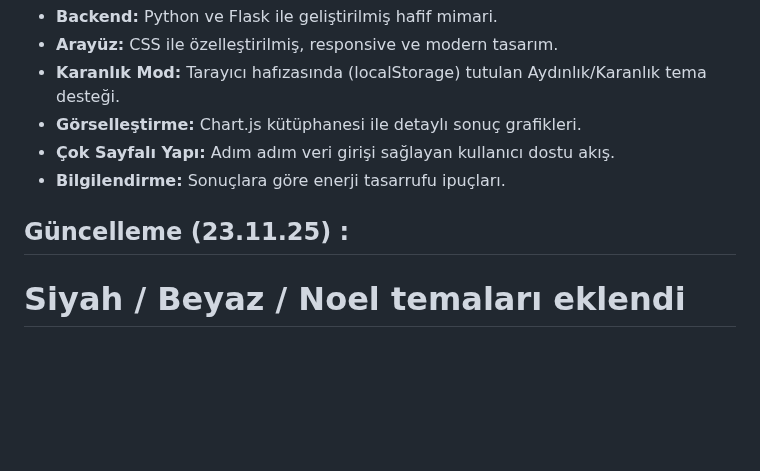
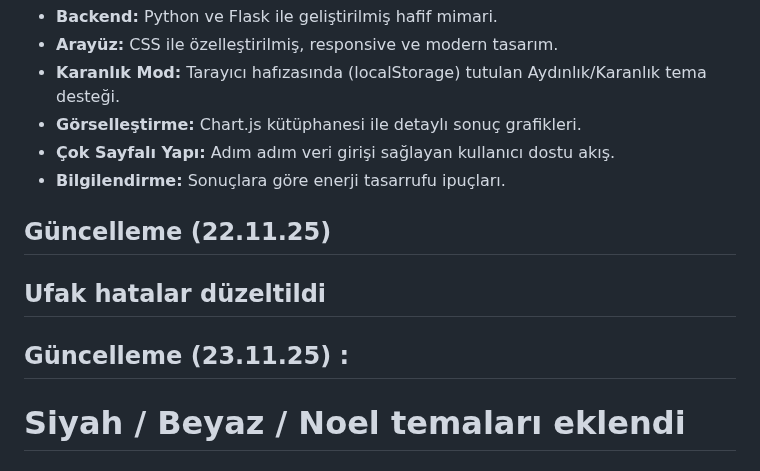
Before and after one commit to huhhjh811-alt/Carbon-Project, a Markdown page: README.md, the part around the change. Rendered like a GitHub page; blank space fills up the shorter version.

```diff
--- a/README.md
+++ b/README.md
@@ -13,7 +13,12 @@ Uygulama, kullanıcıdan aldığı verileri işleyerek sonucu hem sayısal veril
 * **Çok Sayfalı Yapı:** Adım adım veri girişi sağlayan kullanıcı dostu akış.
 * **Bilgilendirme:** Sonuçlara göre enerji tasarrufu ipuçları.
 
+## Güncelleme (22.11.25)
+
+## Ufak hatalar düzeltildi
+
 ## Güncelleme (23.11.25) :
+
 # Siyah / Beyaz / Noel temaları eklendi
 # Bazı hatalar düzeltildi
 # Noel geri sayımı eklendi
```
